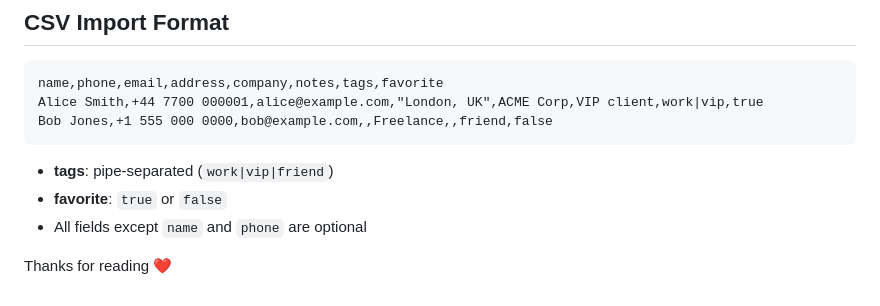
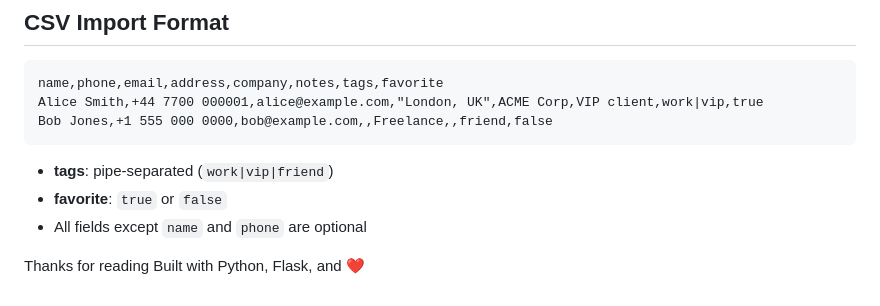
Before and after one commit to ItsMeTinku/secure-contract-book, a Markdown page: README.md, the part around the change. Drawn GitHub-style.

Commit message:
Update README with technology stack information
Added a note about the technologies used in the project.

```diff
--- a/README.md
+++ b/README.md
@@ -391,4 +391,5 @@ Bob Jones,+1 555 000 0000,bob@example.com,,Freelance,,friend,false
 - **favorite**: `true` or `false`
 - All fields except `name` and `phone` are optional
 
-Thanks for reading ❤️
+Thanks for reading
+Built with Python, Flask, and ❤️
```
